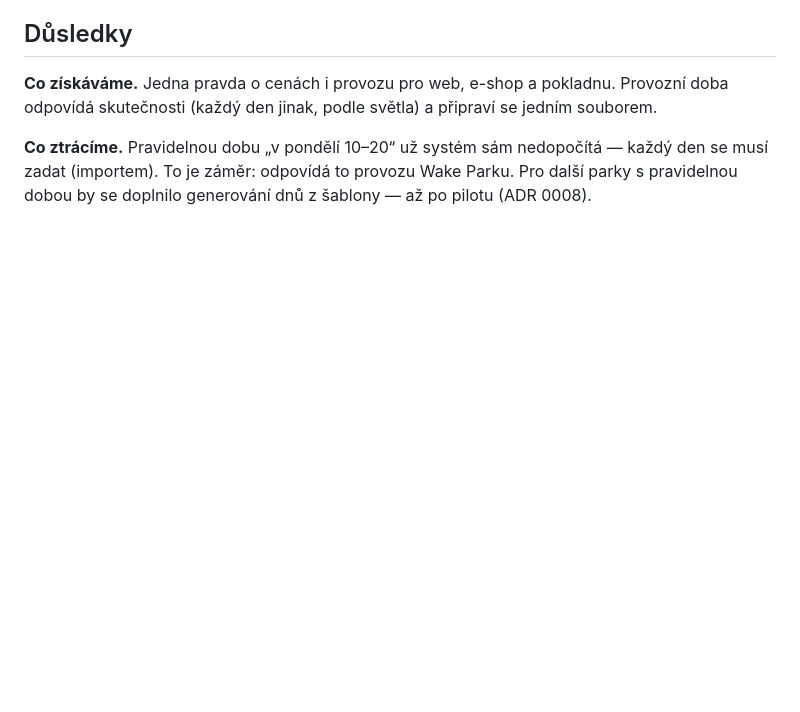
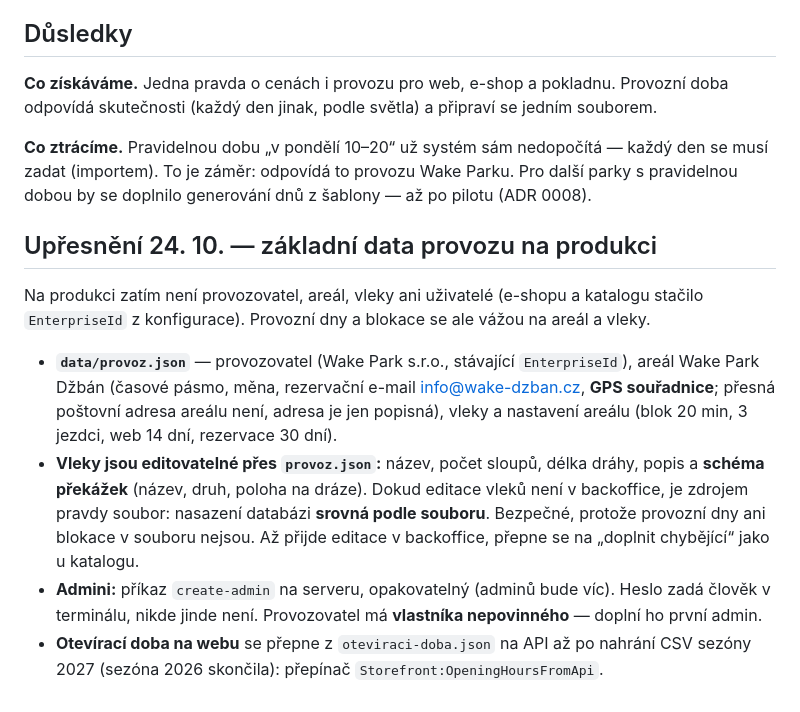
Before and after one commit to martasIII/WakePark, a Markdown page: docs/adr/0009-provoz-a-katalog-v-backoffice.md, the part around the change. Rendered like a GitHub page; blank space fills up the shorter version.

Commit message:
ADR 0009: upřesnění — základní data provozu na produkci
Co-Authored-By: Claude Opus 5.5 <noreply@anthropic.com>

```diff
--- a/docs/adr/0009-provoz-a-katalog-v-backoffice.md
+++ b/docs/adr/0009-provoz-a-katalog-v-backoffice.md
@@ -126,3 +126,23 @@ odpovídá skutečnosti (každý den jinak, podle světla) a připraví se jedn
 **Co ztrácíme.** Pravidelnou dobu „v pondělí 10–20“ už systém sám nedopočítá — každý den
 se musí zadat (importem). To je záměr: odpovídá to provozu Wake Parku. Pro další parky
 s pravidelnou dobou by se doplnilo generování dnů z šablony — až po pilotu (ADR 0008).
+
+## Upřesnění 24. 10. — základní data provozu na produkci
+
+Na produkci zatím není provozovatel, areál, vleky ani uživatelé (e-shopu a katalogu stačilo
+`EnterpriseId` z konfigurace). Provozní dny a blokace se ale vážou na areál a vleky.
+
+- **`data/provoz.json`** — provozovatel (Wake Park s.r.o., stávající `EnterpriseId`), areál
+  Wake Park Džbán (časové pásmo, měna, rezervační e-mail info@wake-dzban.cz, **GPS souřadnice**;
+  přesná poštovní adresa areálu není, adresa je jen popisná), vleky a nastavení areálu
+  (blok 20 min, 3 jezdci, web 14 dní, rezervace 30 dní).
+- **Vleky jsou editovatelné přes `provoz.json`:** název, počet sloupů, délka dráhy, popis
+  a **schéma překážek** (název, druh, poloha na dráze). Dokud editace vleků není
+  v backoffice, je zdrojem pravdy soubor: nasazení databázi **srovná podle souboru**.
+  Bezpečné, protože provozní dny ani blokace v souboru nejsou. Až přijde editace
+  v backoffice, přepne se na „doplnit chybějící“ jako u katalogu.
+- **Admini:** příkaz `create-admin` na serveru, opakovatelný (adminů bude víc). Heslo zadá
+  člověk v terminálu, nikde jinde není. Provozovatel má **vlastníka nepovinného** — doplní
+  ho první admin.
+- **Otevírací doba na webu** se přepne z `oteviraci-doba.json` na API až po nahrání CSV
+  sezóny 2027 (sezóna 2026 skončila): přepínač `Storefront:OpeningHoursFromApi`.
```
